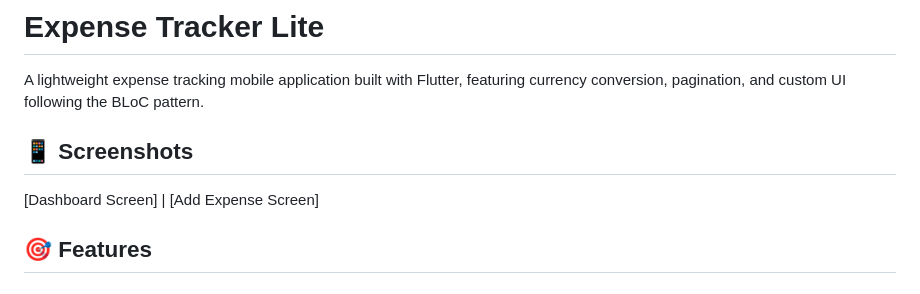
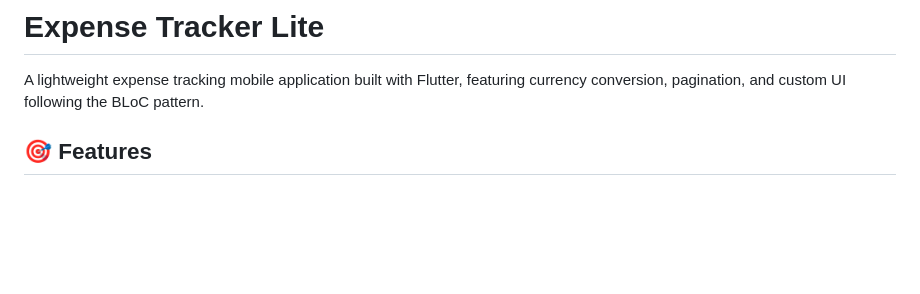
Before and after one commit to louayelgarhyy/Inovola, a Markdown page: expenses_tracker/README.md, the part around the change. GitHub-like rendering; blank space fills up the shorter version.

Commit message:
Update README.md
Removed screenshots section from README.

```diff
--- a/expenses_tracker/README.md
+++ b/expenses_tracker/README.md
@@ -1,10 +1,6 @@
 # Expense Tracker Lite
 
 A lightweight expense tracking mobile application built with Flutter, featuring currency conversion, pagination, and custom UI following the BLoC pattern.
-
-## 📱 Screenshots
-
-[Dashboard Screen] | [Add Expense Screen]
 
 ## 🎯 Features
 
```
